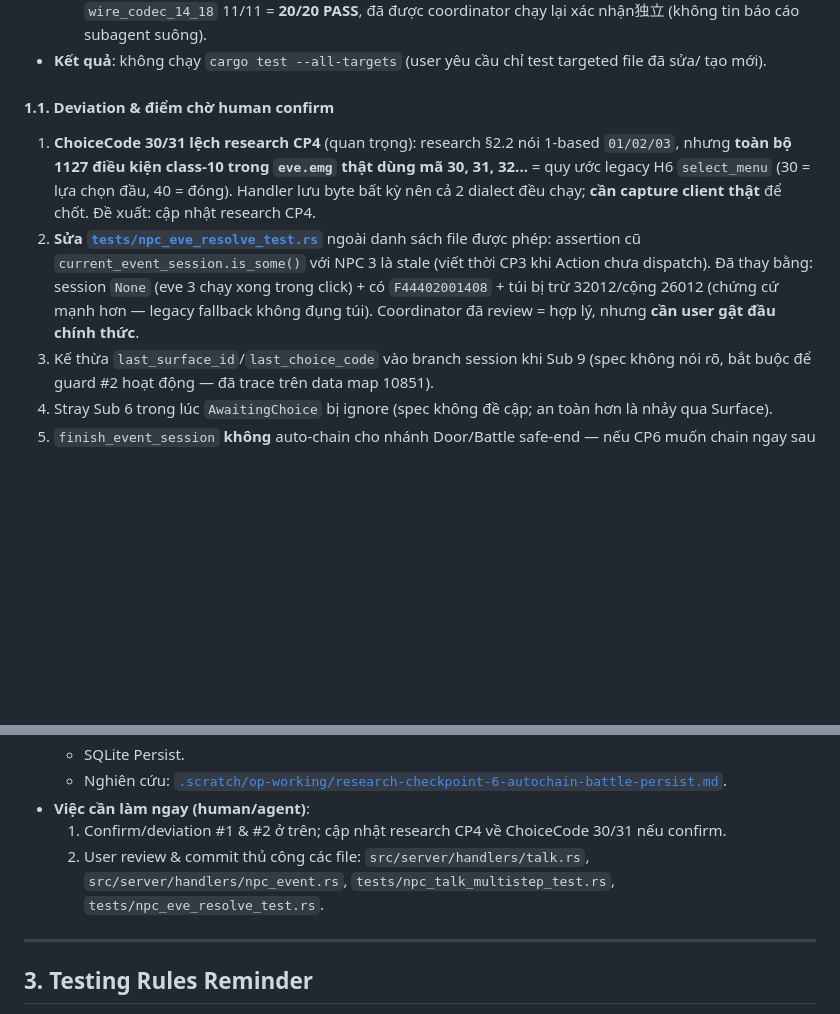
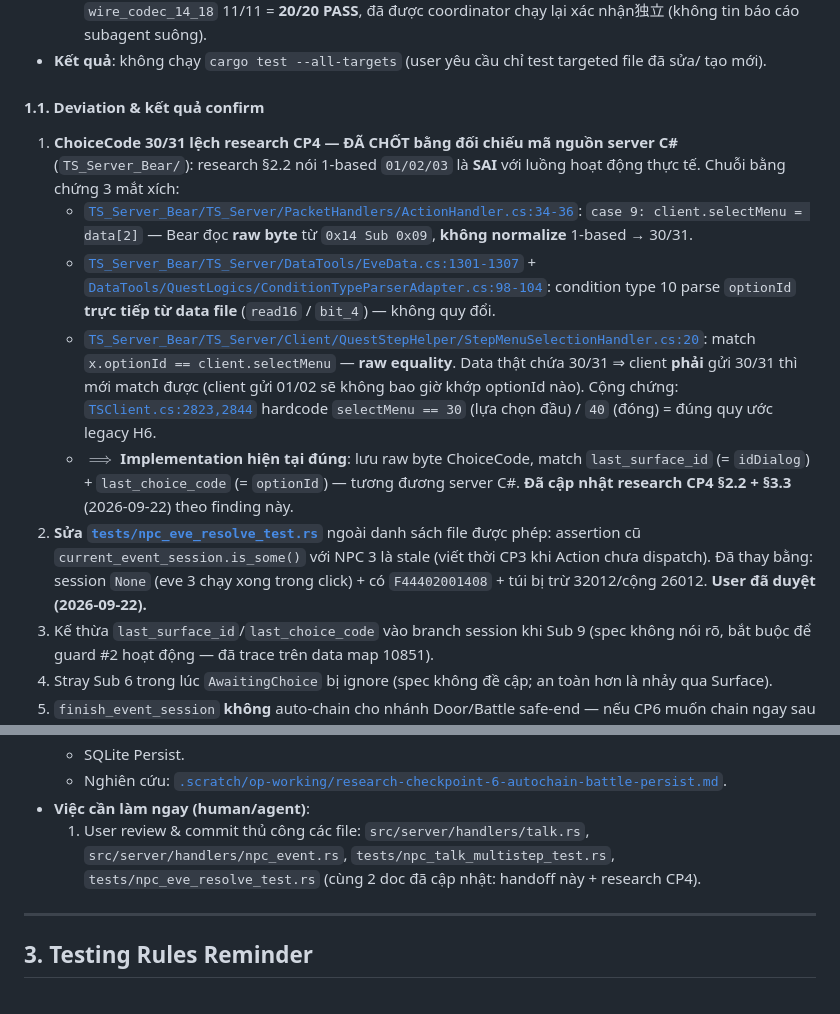
Before and after one commit to vudt1/ts_dream, a Markdown page: .scratch/op-working/handoff-checkpoint-1-2-3-4.md, 2 parts joined by grey strips. GitHub-like rendering; blank space fills up the shorter version.

Commit message:
cp4 commit

```diff
--- a/.scratch/op-working/handoff-checkpoint-1-2-3-4.md
+++ b/.scratch/op-working/handoff-checkpoint-1-2-3-4.md
@@ -71,9 +71,13 @@ Tài liệu thiết kế chi tiết và lộ trình tổng thể:
   - Toàn bộ targeted suite: `npc_talk_multistep` 3/3 + `npc_talk_transmit` 3/3 + `npc_eve_resolve` 3/3 + `wire_codec_14_18` 11/11 = **20/20 PASS**, đã được coordinator chạy lại xác nhận独立 (không tin báo cáo subagent suông).
 - **Kết quả**: không chạy `cargo test --all-targets` (user yêu cầu chỉ test targeted file đã sửa/ tạo mới).
 
-#### 1.1. Deviation & điểm chờ human confirm
-1. **ChoiceCode 30/31 lệch research CP4** (quan trọng): research §2.2 nói 1-based `01/02/03`, nhưng **toàn bộ 1127 điều kiện class-10 trong `eve.emg` thật dùng mã 30, 31, 32...** = quy ước legacy H6 `select_menu` (30 = lựa chọn đầu, 40 = đóng). Handler lưu byte bất kỳ nên cả 2 dialect đều chạy; **cần capture client thật** để chốt. Đề xuất: cập nhật research CP4.
-2. **Sửa [`tests/npc_eve_resolve_test.rs`](file:///mnt/d/VUDT/GIT_PCC/ts_dream/tests/npc_eve_resolve_test.rs)** ngoài danh sách file được phép: assertion cũ `current_event_session.is_some()` với NPC 3 là stale (viết thời CP3 khi Action chưa dispatch). Đã thay bằng: session `None` (eve 3 chạy xong trong click) + có `F44402001408` + túi bị trừ 32012/cộng 26012 (chứng cứ mạnh hơn — legacy fallback không đụng túi). Coordinator đã review = hợp lý, nhưng **cần user gật đầu chính thức**.
+#### 1.1. Deviation & kết quả confirm
+1. **ChoiceCode 30/31 lệch research CP4 — ĐÃ CHỐT bằng đối chiếu mã nguồn server C#** (`TS_Server_Bear/`): research §2.2 nói 1-based `01/02/03` là **SAI** với luồng hoạt động thực tế. Chuỗi bằng chứng 3 mắt xích:
+   - [`TS_Server_Bear/TS_Server/PacketHandlers/ActionHandler.cs:34-36`](file:///mnt/d/VUDT/GIT_PCC/ts_dream/TS_Server_Bear/TS_Server/PacketHandlers/ActionHandler.cs): `case 9: client.selectMenu = data[2]` — Bear đọc **raw byte** từ `0x14 Sub 0x09`, **không normalize** 1-based → 30/31.
+   - [`TS_Server_Bear/TS_Server/DataTools/EveData.cs:1301-1307`](file:///mnt/d/VUDT/GIT_PCC/ts_dream/TS_Server_Bear/TS_Server/DataTools/EveData.cs) + [`DataTools/QuestLogics/ConditionTypeParserAdapter.cs:98-104`](file:///mnt/d/VUDT/GIT_PCC/ts_dream/TS_Server_Bear/DataTools/QuestLogics/ConditionTypeParserAdapter.cs): condition type 10 parse `optionId` **trực tiếp từ data file** (`read16` / `bit_4`) — không quy đổi.
+   - [`TS_Server_Bear/TS_Server/Client/QuestStepHelper/StepMenuSelectionHandler.cs:20`](file:///mnt/d/VUDT/GIT_PCC/ts_dream/TS_Server_Bear/TS_Server/Client/QuestStepHelper/StepMenuSelectionHandler.cs): match `x.optionId == client.selectMenu` — **raw equality**. Data thật chứa 30/31 ⇒ client **phải** gửi 30/31 thì mới match được (client gửi 01/02 sẽ không bao giờ khớp optionId nào). Cộng chứng: [`TSClient.cs:2823,2844`](file:///mnt/d/VUDT/GIT_PCC/ts_dream/TS_Server_Bear/TS_Server/Client/TSClient.cs) hardcode `selectMenu == 30` (lựa chọn đầu) / `40` (đóng) = đúng quy ước legacy H6.
+   - $\implies$ **Implementation hiện tại đúng**: lưu raw byte ChoiceCode, match `last_surface_id` (= `idDialog`) + `last_choice_code` (= `optionId`) — tương đương server C#. **Đã cập nhật research CP4 §2.2 + §3.3** (2026-09-22) theo finding này.
+2. **Sửa [`tests/npc_eve_resolve_test.rs`](file:///mnt/d/VUDT/GIT_PCC/ts_dream/tests/npc_eve_resolve_test.rs)** ngoài danh sách file được phép: assertion cũ `current_event_session.is_some()` với NPC 3 là stale (viết thời CP3 khi Action chưa dispatch). Đã thay bằng: session `None` (eve 3 chạy xong trong click) + có `F44402001408` + túi bị trừ 32012/cộng 26012. **User đã duyệt (2026-09-22).**
 3. Kế thừa `last_surface_id`/`last_choice_code` vào branch session khi Sub 9 (spec không nói rõ, bắt buộc để guard #2 hoạt động — đã trace trên data map 10851).
 4. Stray Sub 6 trong lúc `AwaitingChoice` bị ignore (spec không đề cập; an toàn hơn là nhảy qua Surface).
 5. `finish_event_session` **không** auto-chain cho nhánh Door/Battle safe-end — nếu CP6 muốn chain ngay sau door thì mở lại.
@@ -94,8 +98,7 @@ Hệ thống đã sẵn sàng cho **Checkpoint 5**:
   - SQLite Persist.
   - Nghiên cứu: [`.scratch/op-working/research-checkpoint-6-autochain-battle-persist.md`](file:///mnt/d/VUDT/GIT_PCC/ts_dream/.scratch/op-working/research-checkpoint-6-autochain-battle-persist.md).
 - **Việc cần làm ngay (human/agent)**:
-  1. Confirm/deviation #1 & #2 ở trên; cập nhật research CP4 về ChoiceCode 30/31 nếu confirm.
-  2. User review & commit thủ công các file: `src/server/handlers/talk.rs`, `src/server/handlers/npc_event.rs`, `tests/npc_talk_multistep_test.rs`, `tests/npc_eve_resolve_test.rs`.
+  1. User review & commit thủ công các file: `src/server/handlers/talk.rs`, `src/server/handlers/npc_event.rs`, `tests/npc_talk_multistep_test.rs`, `tests/npc_eve_resolve_test.rs` (cùng 2 doc đã cập nhật: handoff này + research CP4).
 
 ---
 
```
Also changed, not shown: .scratch/op-working/research-checkpoint-4-talk-continue-menu.md (+27 -7 lines).
